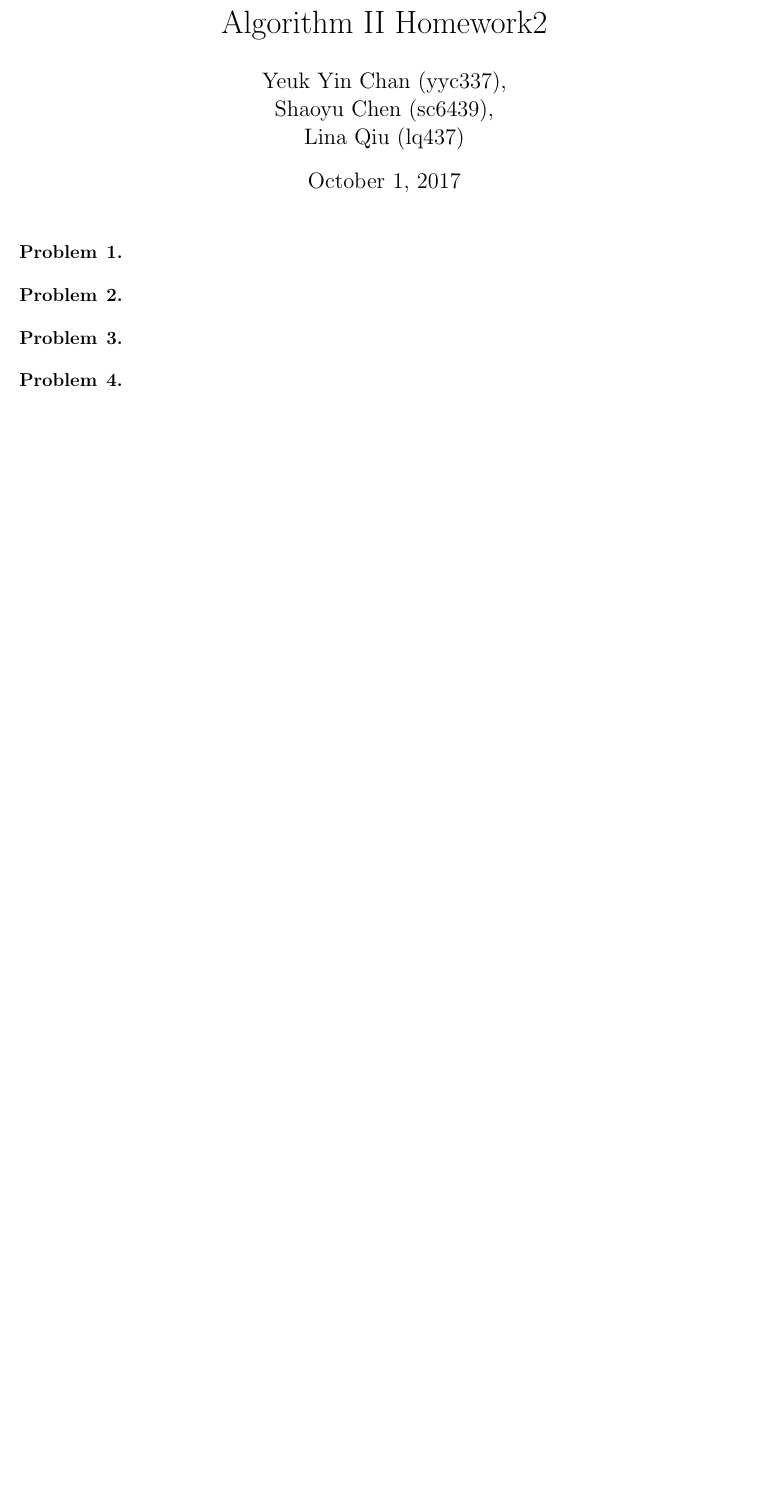
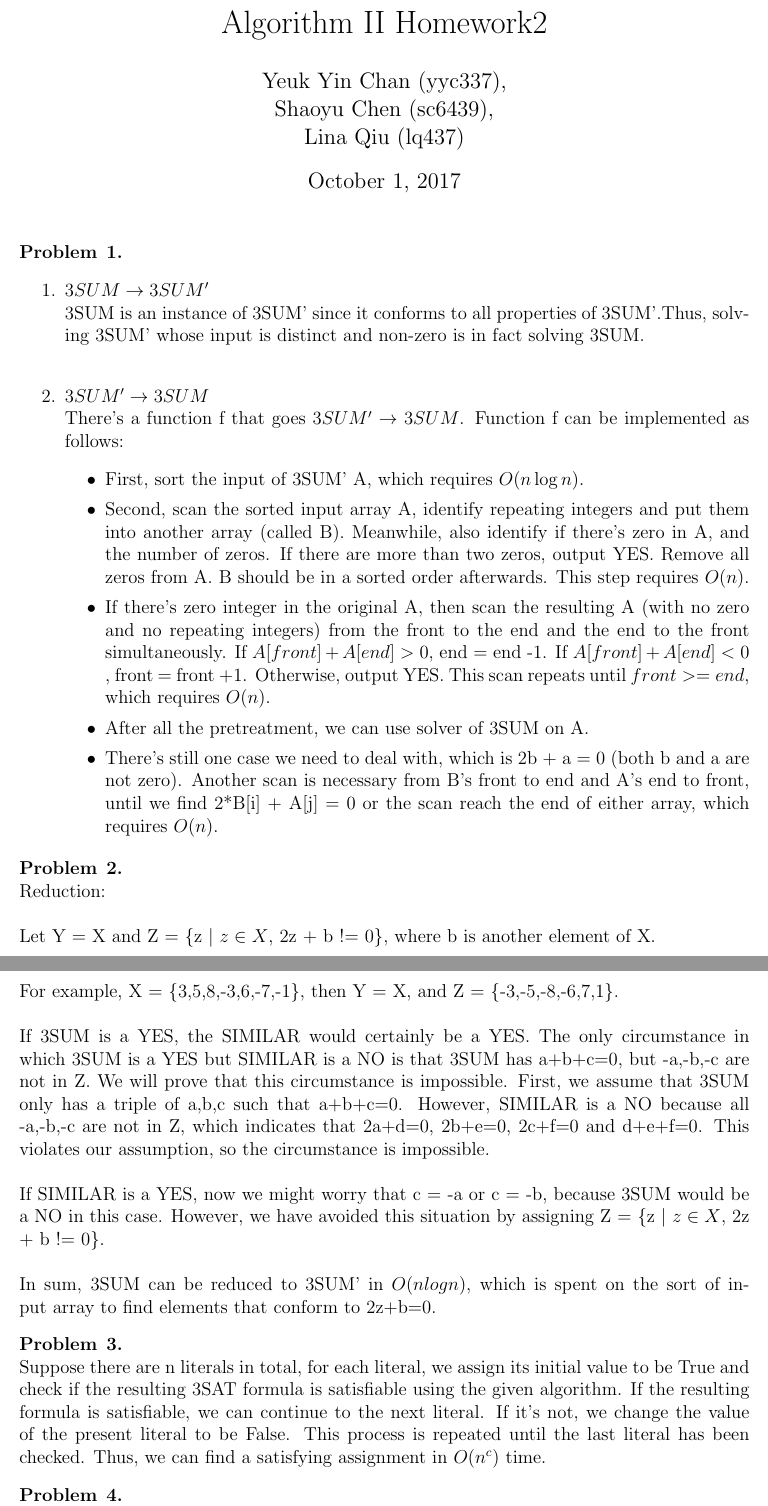
Before and after one commit to chenshaoyu1995/Algo2HW, a LaTeX problem sheet (HW2/main.tex, which reads HW2/q1.tex, HW2/q2.tex, HW2/q3.tex): part of the page before the commit and two parts of pages 1 and 2 of 2 after it, the two joined at a grey line, cut so that both start at the same text, the shorter picture padded with empty space. Compiled offline with pdfLaTeX.

Commit message:
Snd Commit

```diff
--- a/HW2/q1.tex
+++ b/HW2/q1.tex
@@ -1,3 +1,21 @@
-\begin{problem}{1}
+\begin{problem}{1} ~
+\begin{enumerate}
+\item $3SUM \rightarrow 3SUM'$\\
+3SUM is an instance of 3SUM' since it conforms to all properties of 3SUM'.Thus, solving 3SUM' whose input is distinct and non-zero is in fact solving 3SUM.\\
 
+\item $3SUM' \rightarrow 3SUM$\\
+There's a function f that goes $3SUM' \rightarrow 3SUM$. Function f can be implemented as follows:
+\begin{itemize}
+\item First, sort the input of 3SUM' A, which requires $O(n\log{}n)$.
+
+\item Second, scan the sorted input array A, identify repeating integers and put them into another array (called B). Meanwhile, also identify if there's zero in A, and the number of zeros. If there are more than two zeros, output YES. Remove all zeros from A. B should be in a sorted order afterwards. This step requires $O(n)$.
+
+\item If there's zero integer in the original A, then scan the resulting A (with no zero and no repeating integers) from the front to the end and the end to the front simultaneously. If $A[front] + A[end] > 0$, end = end -1. If $A[front] + A[end] < 0$ , front = front +1. Otherwise, output YES. This scan repeats until $front >= end$, which requires $O(n)$.
+
+\item After all the pretreatment, we can use solver of 3SUM on A.
+
+\item There's still one case we need to deal with, which is 2b + a = 0 (both b and a are not zero). Another scan is necessary from B's front to end and A's end to front, until we find 2*B[i] + A[j] = 0 or the scan reach the end of either array, which requires $O(n)$.
+\end{itemize}
+
+\end{enumerate}
 \end{problem}
--- a/HW2/q2.tex
+++ b/HW2/q2.tex
@@ -1,3 +1,13 @@
-\begin{problem}{2}
-
+\begin{problem}{2} ~\\
+Reduction:\\
+\\
+Let Y = X and Z = \{z $|$ $z \in X$, 2z + b != 0\}, where b is another element of X.\\
+\\
+For example, X = \{3,5,8,-3,6,-7,-1\}, then Y = X, and Z = \{-3,-5,-8,-6,7,1\}.\\
+\\
+If 3SUM is a YES, the SIMILAR would certainly be a YES. The only circumstance in which 3SUM is a YES but SIMILAR is a NO is that 3SUM has a+b+c=0, but -a,-b,-c are not in Z. We will prove that this circumstance is impossible. First, we assume that 3SUM only has a triple of a,b,c such that a+b+c=0. However, SIMILAR is a NO because all -a,-b,-c are not in Z, which indicates that 2a+d=0, 2b+e=0, 2c+f=0 and d+e+f=0. This violates our assumption, so the circumstance is impossible.\\
+\\
+If SIMILAR is a YES, now we might worry that c = -a or c = -b, because 3SUM would be a NO in this case. However, we have avoided this situation by assigning Z = \{z $|$ $z \in X$, 2z + b != 0\}.\\
+\\
+In sum, 3SUM can be reduced to 3SUM' in $O(nlog{}n)$, which is spent on the sort of input array to find elements that conform to 2z+b=0.
 \end{problem}
--- a/HW2/q3.tex
+++ b/HW2/q3.tex
@@ -1,3 +1,3 @@
-\begin{problem}{3}
-
+\begin{problem}{3} ~\\
+Suppose there are n literals in total, for each literal, we assign its initial value to be True and check if the resulting 3SAT formula is satisfiable using the given algorithm. If the resulting formula is satisfiable, we can continue to the next literal. If it's not, we change the value of the present literal to be False. This process is repeated until the last literal has been checked. Thus, we can find a satisfying assignment in $O(n^c)$ time.
 \end{problem}
--- a/HW2/q4.tex
+++ b/HW2/q4.tex
@@ -1 +1,2 @@
-\begin{problem}{4}
+\begin{problem}{4} ~\\
+Set Cover problem can be reduced to the Book problem. Since Set Cover is a NPC problem, the Book problem is itself a NP problem. Thus, the Book problem is also a NPC problem.\\
```
Also changed, not shown: HW2/q4.tex (6 more changed lines), 2 other files.
